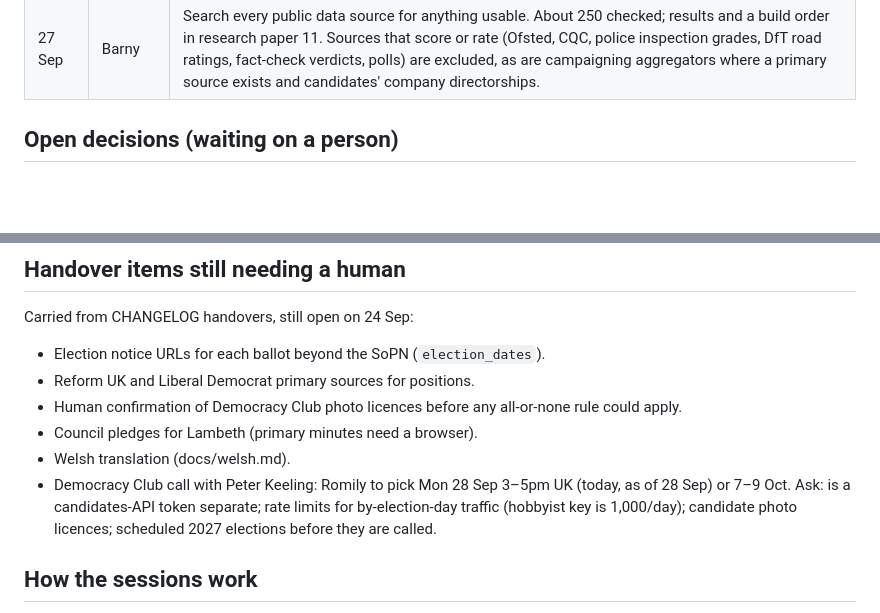
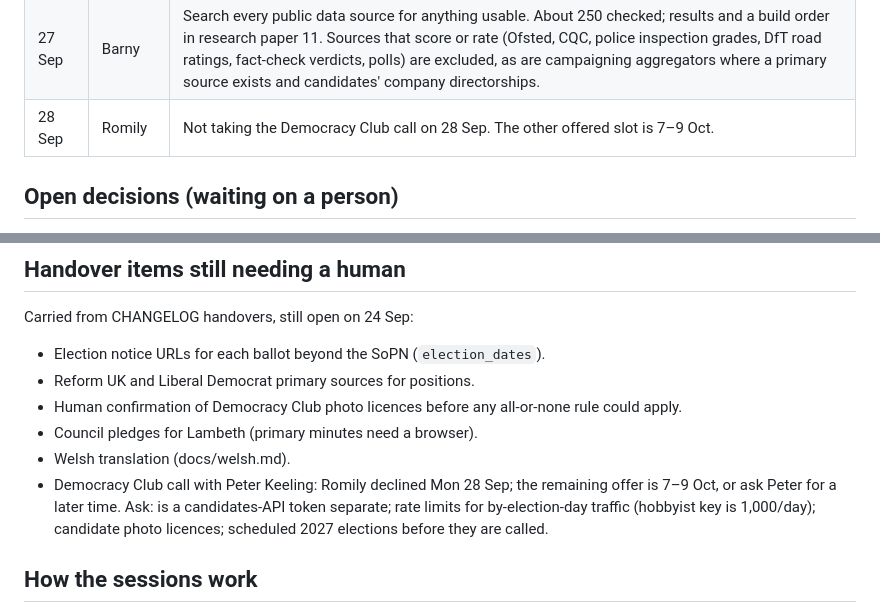
Before and after one commit to highlyvisual/voter-app, a Markdown page: docs/PROJECT.md, 2 parts joined by grey strips. Drawn GitHub-style; blank space fills up the shorter version.

```diff
--- a/docs/PROJECT.md
+++ b/docs/PROJECT.md
@@ -88,6 +88,7 @@ Dates are when the decision was made or relayed. Newest last.
 | 27 Sep | Claude (for Barny) | Phase-1 wording: a past council item with no result read says "Result not yet read from the minutes", not "Minutes not yet published", which would be an unchecked claim for councils the reader hasn't reached. Phase-1 tables applied to Supabase. |
 | 27 Sep | Barny | Use mySociety open data: a register and page for every UK council, deprivation for Wales, Scotland and NI from each nation's own official index (not mySociety's composite, which uses older editions and modelled scores), a WriteToThem link without the postcode. Built by Claude Code on `automation/open-data`. |
 | 27 Sep | Barny | Search every public data source for anything usable. About 250 checked; results and a build order in research paper 11. Sources that score or rate (Ofsted, CQC, police inspection grades, DfT road ratings, fact-check verdicts, polls) are excluded, as are campaigning aggregators where a primary source exists and candidates' company directorships. |
+| 28 Sep | Romily | Not taking the Democracy Club call on 28 Sep. The other offered slot is 7–9 Oct. |
 
 ## Open decisions (waiting on a person)
 
@@ -109,7 +110,7 @@ Carried from CHANGELOG handovers, still open on 24 Sep:
 - Human confirmation of Democracy Club photo licences before any all-or-none rule could apply.
 - Council pledges for Lambeth (primary minutes need a browser).
 - Welsh translation (docs/welsh.md).
-- Democracy Club call with Peter Keeling: Romily to pick Mon 28 Sep 3–5pm UK (today, as of 28 Sep) or 7–9 Oct. Ask: is a candidates-API token separate; rate limits for by-election-day traffic (hobbyist key is 1,000/day); candidate photo licences; scheduled 2027 elections before they are called.
+- Democracy Club call with Peter Keeling: Romily declined Mon 28 Sep; the remaining offer is 7–9 Oct, or ask Peter for a later time. Ask: is a candidates-API token separate; rate limits for by-election-day traffic (hobbyist key is 1,000/day); candidate photo licences; scheduled 2027 elections before they are called.
 
 ## How the sessions work
 
```
Also changed, not shown: docs/STATUS.md (+2 -2 lines).
